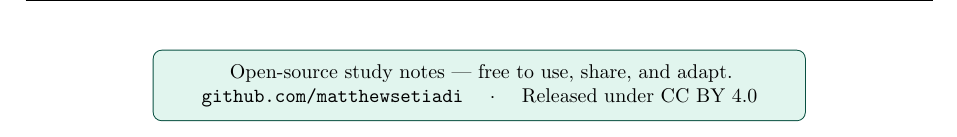
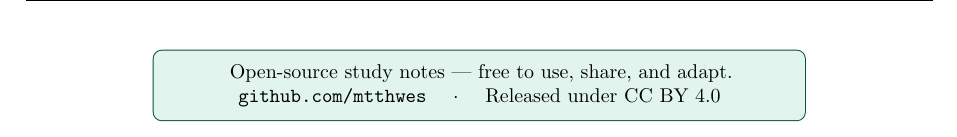
Before and after one commit to mtthwes/Temple-University, a LaTeX problem sheet (MATH-3032/Exam Prep/Exam 2/math3032_exam_prep.tex): part of page 2 of 17, cut so that both start at the same text. Compiled offline with pdfLaTeX.

Commit message:
Update GitHub link in exam prep document

```diff
--- a/MATH-3032/Exam Prep/Exam 2/math3032_exam_prep.tex
+++ b/MATH-3032/Exam Prep/Exam 2/math3032_exam_prep.tex
@@ -154,7 +154,7 @@
     \begin{tcolorbox}[successbox, width=0.72\textwidth]
       \small\centering
       Open-source study notes --- free to use, share, and adapt.\\
-      \texttt{github.com/matthewsetiadi} \quad $\cdot$ \quad Released under CC BY 4.0
+      \texttt{github.com/mtthwes} \quad $\cdot$ \quad Released under CC BY 4.0
     \end{tcolorbox}
 
   \end{center}
```
